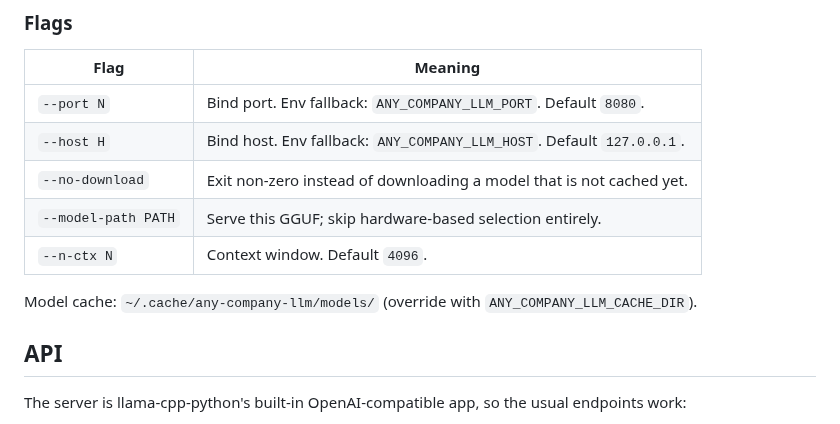
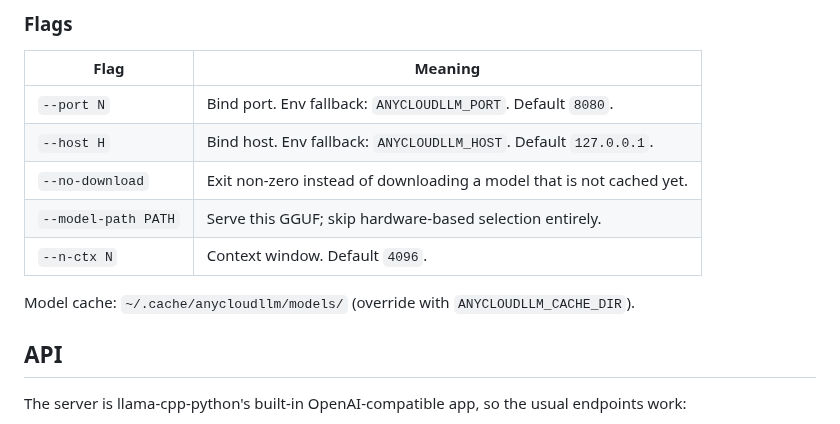
Before and after one commit to ivangegovdve-sudo/any-company-llm, a Markdown page: README.md, the part around one of its changes. Drawn GitHub-style.

```diff
--- a/README.md
+++ b/README.md
@@ -49,13 +54,13 @@ Starting server at http://127.0.0.1:8080
 
 | Flag | Meaning |
 | --- | --- |
-| `--port N` | Bind port. Env fallback: `ANY_COMPANY_LLM_PORT`. Default `8080`. |
-| `--host H` | Bind host. Env fallback: `ANY_COMPANY_LLM_HOST`. Default `127.0.0.1`. |
+| `--port N` | Bind port. Env fallback: `ANYCLOUDLLM_PORT`. Default `8080`. |
+| `--host H` | Bind host. Env fallback: `ANYCLOUDLLM_HOST`. Default `127.0.0.1`. |
 | `--no-download` | Exit non-zero instead of downloading a model that is not cached yet. |
 | `--model-path PATH` | Serve this GGUF; skip hardware-based selection entirely. |
 | `--n-ctx N` | Context window. Default `4096`. |
 
-Model cache: `~/.cache/any-company-llm/models/` (override with `ANY_COMPANY_LLM_CACHE_DIR`).
+Model cache: `~/.cache/anycloudllm/models/` (override with `ANYCLOUDLLM_CACHE_DIR`).
 
 ## API
 
```
Also changed, not shown: other parts of README.md (+16 -11 lines), assets/cac-logo.png (added), 17 other files.
